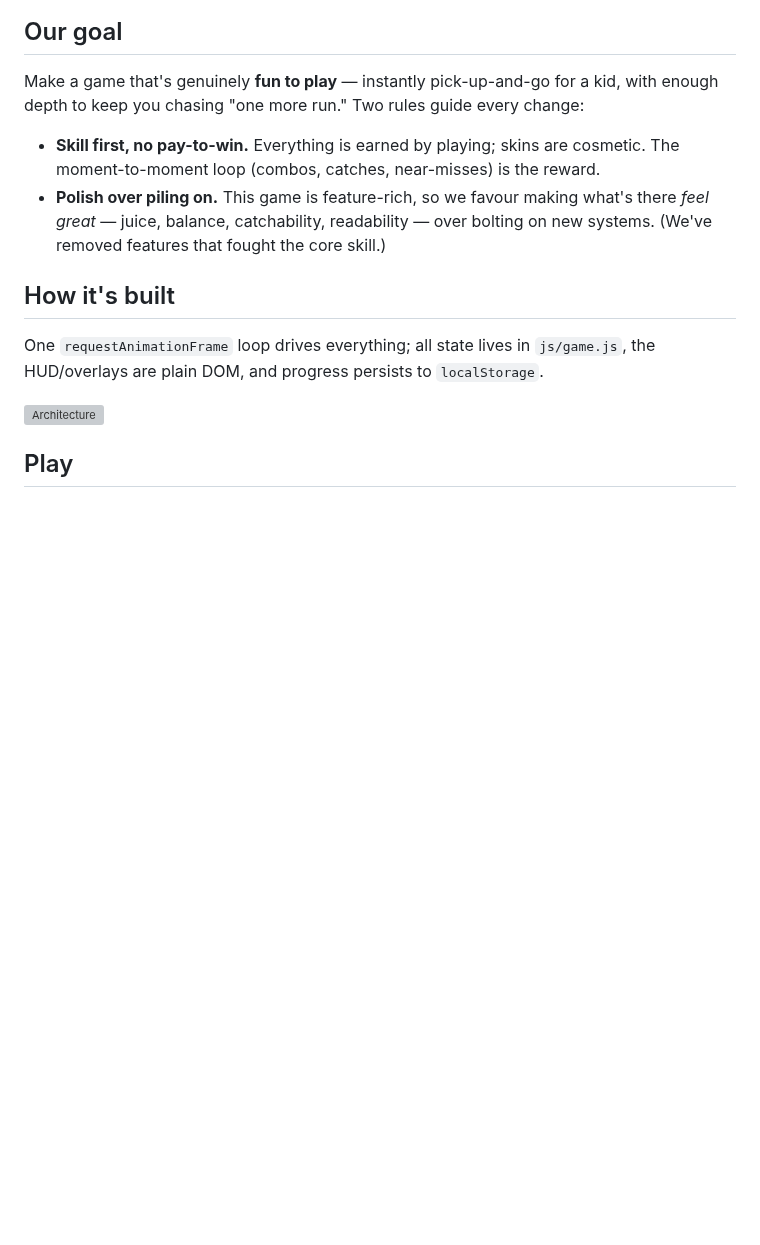
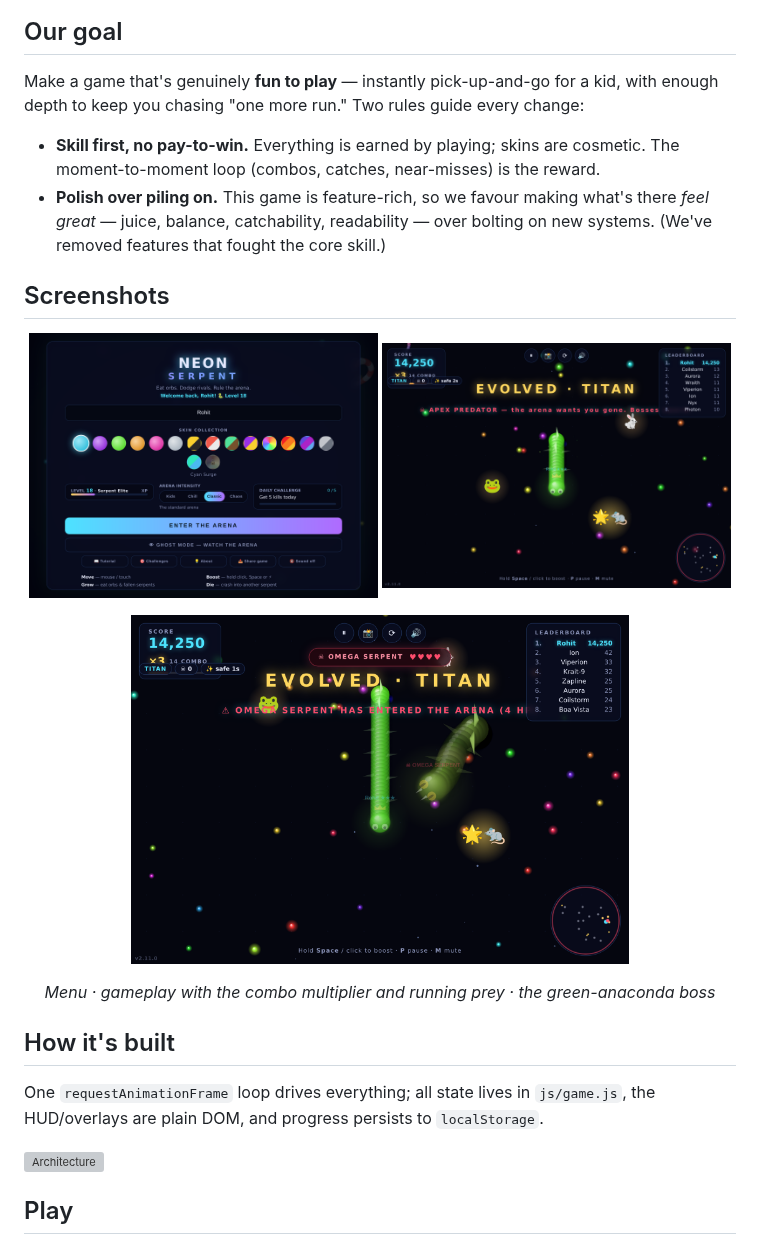
Before and after one commit to rohit-wadhwa/I, a Markdown page: README.md, the part around the change. GitHub-like rendering; pictures changed too: docs/shot-boss.png (added), docs/shot-gameplay.png (added), docs/shot-menu.png (added); blank space fills up the shorter version; grey boxes are pictures that could not be loaded.

Commit message:
docs: add current gameplay screenshots to the README
Captured fresh v2.11.0 screenshots (headless Chromium, 2× DPI) and added a
Screenshots gallery to the README:
- shot-menu.png — the wide-page menu: 16-skin collection, level, arena
  intensity, daily challenge.
- shot-gameplay.png — a ×3 combo multiplier chip, running prey (rabbit, frog,
  golden rat) and Titan evolution mid-run.
- shot-boss.png — the green-anaconda Omega Serpent boss with its HP bar.

Docs-only (no version bump); version strings still consistent at 2.11.0.

Co-Authored-By: Claude Opus 4.8 <noreply@anthropic.com>
Claude-Session: https://claude.ai/code/session_019X2Z5VZeSbzLAii6d3UH6N

```diff
--- a/README.md
+++ b/README.md
@@ -12,6 +12,18 @@ Make a game that's genuinely **fun to play** — instantly pick-up-and-go for a
 
 - **Skill first, no pay-to-win.** Everything is earned by playing; skins are cosmetic. The moment-to-moment loop (combos, catches, near-misses) is the reward.
 - **Polish over piling on.** This game is feature-rich, so we favour making what's there *feel great* — juice, balance, catchability, readability — over bolting on new systems. (We've removed features that fought the core skill.)
+
+## Screenshots
+
+<p align="center">
+  <img src="docs/shot-menu.png" width="49%" alt="Menu — 16-skin collection, level, arena intensity and daily challenge" />
+  <img src="docs/shot-gameplay.png" width="49%" alt="Gameplay — ×3 combo multiplier, running prey (rabbit, frog, golden rat) and Titan evolution" />
+</p>
+<p align="center">
+  <img src="docs/shot-boss.png" width="70%" alt="Boss fight — the green-anaconda Omega Serpent with its HP bar" />
+</p>
+
+<p align="center"><em>Menu · gameplay with the combo multiplier and running prey · the green-anaconda boss</em></p>
 
 ## How it's built
 
```
